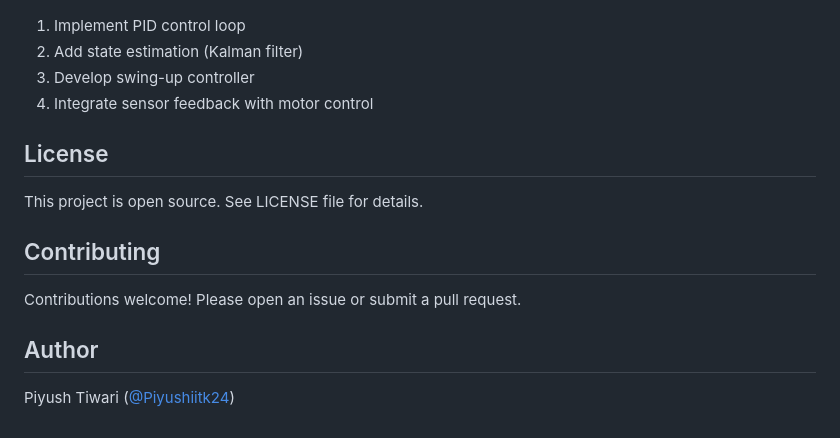
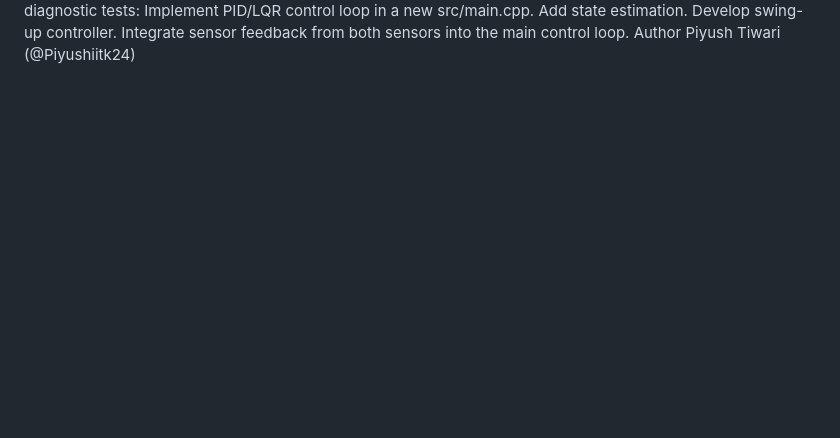
Before and after one commit to Piyushiitk24/Rotary-Inverted-Pendulum, a Markdown page: README.md, the part around one of its changes. GitHub-like rendering; blank space fills up the shorter version.

```diff
--- a/README.md
+++ b/README.md
@@ -161,17 +116,7 @@ Commands:
 After successful diagnostic tests:
-1. Implement PID control loop
-2. Add state estimation (Kalman filter)
-3. Develop swing-up controller
-4. Integrate sensor feedback with motor control
-
-## License
-
-This project is open source. See LICENSE file for details.
-
-## Contributing
-
-Contributions welcome! Please open an issue or submit a pull request.
-
-## Author
-
-Piyush Tiwari ([@Piyushiitk24](https://github.com/Piyushiitk24))
+Implement PID/LQR control loop in a new src/main.cpp.
+Add state estimation.
+Develop swing-up controller.
+Integrate sensor feedback from both sensors into the main control loop.
+Author
+Piyush Tiwari (@Piyushiitk24)
```
Also changed, not shown: other parts of README.md (+100 -145 lines).
